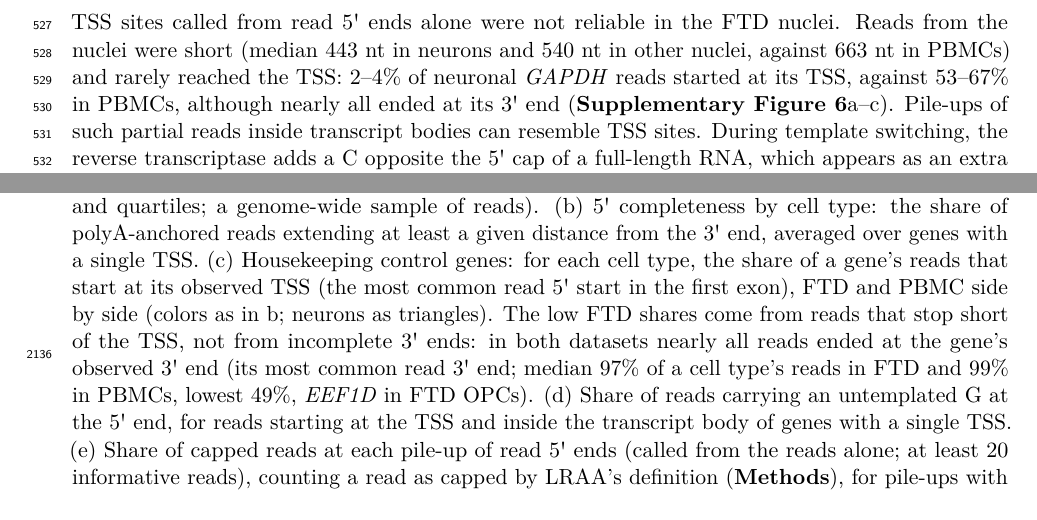
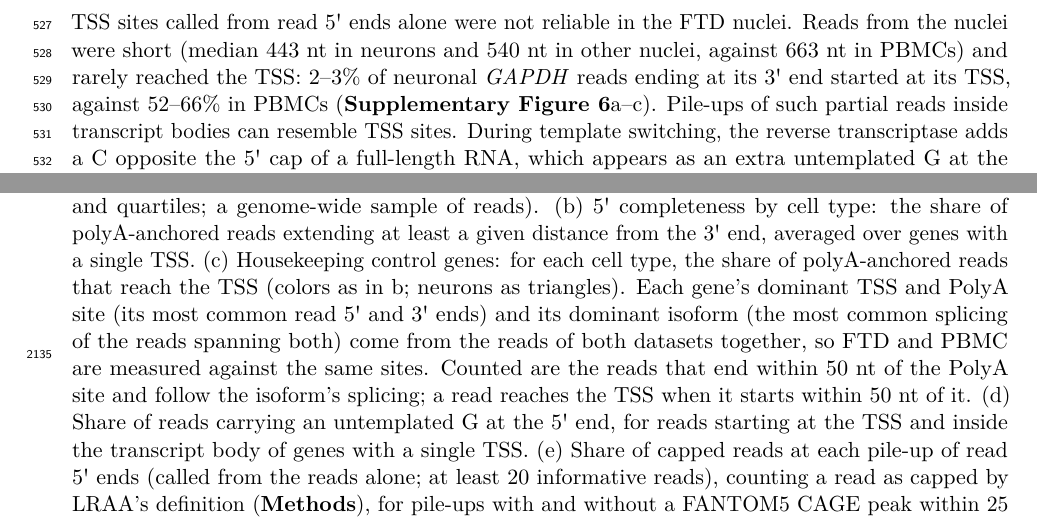
Before and after one commit to MethodsDev/LRAA-paper-LaTeX, a LaTeX document (main.tex, which reads sections/results.tex, sections/supplement.tex): two parts of pages 20 and 70 of 73, joined at a grey line, cut so that both start at the same text. Compiled offline with pdfLaTeX.

Commit message:
Supp Fig 10c: polyA-anchored reads reaching the TSS, against one dominant TSS, PolyA site and isoform per gene shared by FTD and PBMC; EEF1D and OAZ1 measured on the same sites in both; legend rewritten; Results GAPDH shares 2-3% vs 52-66%
Co-Authored-By: Claude Opus 5.5 <noreply@anthropic.com>

```diff
--- a/sections/results.tex
+++ b/sections/results.tex
@@ -122,7 +122,7 @@ Using the reference-guided, cluster-guided isoform set, we examined differential
 
 In addition to alternative splice pattern usage, we tested PolyA sites on read 3\textquotesingle{} ends: 69 genes had high-confidence PolyA site switches, 31 between tandem sites on isoforms of the same splice pattern and 28 coupled with alternative splicing. One such example involved \emph{ATP5MJ}, whose two isoforms share a splice pattern but end at polyadenylation sites 228 bp apart: excitatory neurons (C8) used the distal site, which gives the longer 3\textquotesingle{} UTR, far more than oligodendrocytes (C3), a shift driven by a proportional gain of the long-UTR isoform in the neurons (\textbf{Figure~\ref{fig:6}f--h}).
 
-TSS sites called from read 5\textquotesingle{} ends alone were not reliable in the FTD nuclei. Reads from the nuclei were short (median 443 nt in neurons and 540 nt in other nuclei, against 663 nt in PBMCs) and rarely reached the TSS: 2--4\% of neuronal \emph{GAPDH} reads started at its TSS, against 53--67\% in PBMCs, although nearly all ended at its 3\textquotesingle{} end (\textbf{Supplementary Figure~\ref{sfig:tss5prime}}a--c). Pile-ups of such partial reads inside transcript bodies can resemble TSS sites. During template switching, the reverse transcriptase adds a C opposite the 5\textquotesingle{} cap of a full-length RNA, which appears as an extra untemplated G at the start of the read \citep{wulf2019, zajac2013}; this cap signature has been used to identify transcription start sites in CAGE and short-read single-cell data \citep{cumbie2015, moody2022} and, recently, in nanopore single-cell long reads \citep{an2025}. It marked reads starting at a TSS here: 47\% of FTD and 66\% of PBMC reads starting at an annotated TSS carried it, against 1--2\% of reads starting inside a transcript body, and pile-ups of read 5\textquotesingle{} ends split the same way: at pile-ups with a CAGE peak a median 47\% of reads were capped in FTD and 64\% in PBMCs, at the others 1\% and 2\% (\textbf{Supplementary Figure~\ref{sfig:tss5prime}}d,e). LRAA determines once per library whether its reads carry the cap signature and, if they do, prunes alternative TSS sites whose reads lack it and admits new TSS sites in the cluster-guided phase only with capped reads (\textbf{Methods}). With these rules, 47\% of the FTD de novo TSS sites lay in CAGE peaks (62\% of sites with 100--999 reads), against 71\% (85\%) in PBMCs, while PolyA sites agreed with PolyASite as often as in PBMCs (56\%; \textbf{Supplementary Figure~\ref{sfig:siteatlas}}). LRAA called 140 high-confidence TSS switches between FTD clusters. Of the 96 between a neuronal and a non-neuronal cluster, the neurons favoured the downstream site in 61 (64\%), and 51\% of those downstream sites lay at CAGE peaks, against 91\% of the upstream sites of all FTD TSS switches. Some truncation products may remain, and we did not interpret the FTD TSS switches further; they are listed with this caveat in \textbf{Supplementary Table~1}.
+TSS sites called from read 5\textquotesingle{} ends alone were not reliable in the FTD nuclei. Reads from the nuclei were short (median 443 nt in neurons and 540 nt in other nuclei, against 663 nt in PBMCs) and rarely reached the TSS: 2--3\% of neuronal \emph{GAPDH} reads ending at its 3\textquotesingle{} end started at its TSS, against 52--66\% in PBMCs (\textbf{Supplementary Figure~\ref{sfig:tss5prime}}a--c). Pile-ups of such partial reads inside transcript bodies can resemble TSS sites. During template switching, the reverse transcriptase adds a C opposite the 5\textquotesingle{} cap of a full-length RNA, which appears as an extra untemplated G at the start of the read \citep{wulf2019, zajac2013}; this cap signature has been used to identify transcription start sites in CAGE and short-read single-cell data \citep{cumbie2015, moody2022} and, recently, in nanopore single-cell long reads \citep{an2025}. It marked reads starting at a TSS here: 47\% of FTD and 66\% of PBMC reads starting at an annotated TSS carried it, against 1--2\% of reads starting inside a transcript body, and pile-ups of read 5\textquotesingle{} ends split the same way: at pile-ups with a CAGE peak a median 47\% of reads were capped in FTD and 64\% in PBMCs, at the others 1\% and 2\% (\textbf{Supplementary Figure~\ref{sfig:tss5prime}}d,e). LRAA determines once per library whether its reads carry the cap signature and, if they do, prunes alternative TSS sites whose reads lack it and admits new TSS sites in the cluster-guided phase only with capped reads (\textbf{Methods}). With these rules, 47\% of the FTD de novo TSS sites lay in CAGE peaks (62\% of sites with 100--999 reads), against 71\% (85\%) in PBMCs, while PolyA sites agreed with PolyASite as often as in PBMCs (56\%; \textbf{Supplementary Figure~\ref{sfig:siteatlas}}). LRAA called 140 high-confidence TSS switches between FTD clusters. Of the 96 between a neuronal and a non-neuronal cluster, the neurons favoured the downstream site in 61 (64\%), and 51\% of those downstream sites lay at CAGE peaks, against 91\% of the upstream sites of all FTD TSS switches. Some truncation products may remain, and we did not interpret the FTD TSS switches further; they are listed with this caveat in \textbf{Supplementary Table~1}.
 
 The cap signature also shows how many of each cell type's molecules reach their capped 5\textquotesingle{} end, a measure that does not depend on sequencing depth (\textbf{Methods}). In the FTD nuclei, 12--13\% of the neurons' spliced reads started at a capped 5\textquotesingle{} end, against 17--25\% in the other cell types, although at the library's capped TSS peaks the reads of every cell type carried the cap at the same rate (48--50\%): more of the neuronal molecules start downstream of their cap. The neurons' larger number of uncapped TSS peaks, in contrast, followed their sequencing depth and disappeared when all cell types were subsampled to the same number of reads, and the neurons did not express more RNases than the other cell types. In PBMCs, monocytes had both a lower capped share (51\%, against 63--66\% in lymphocytes) and an excess of uncapped TSS peaks that persisted at equal depth (31\% of peaks, against 7--9\%), consistent with their high RNase content \citep{egesten1997, laoharawee2022} and with the mRNA degradation in monocytes reported in single-cell isoform sequencing of PIPseq libraries \citep{webber2025}. Whether the larger share of partial molecules in neurons relates to neuronal nuclei, tissue handling or the disease cannot be distinguished in a single sample.
 
--- a/sections/supplement.tex
+++ b/sections/supplement.tex
@@ -78,7 +78,7 @@
 \clearpage
 \suppfigsplit{%
 \pandocbounded{\includegraphics{figures/supp/SuppFig_TSS_5prime.pdf}}}{%
-\textbf{5\textquotesingle{} completeness of the reads and the untemplated-G signature, FTD frontal cortex nuclei and PBMCs.} (a) Aligned read length by cluster (median and quartiles; a genome-wide sample of reads). (b) 5\textquotesingle{} completeness by cell type: the share of polyA-anchored reads extending at least a given distance from the 3\textquotesingle{} end, averaged over genes with a single TSS. (c) Housekeeping control genes: for each cell type, the share of a gene's reads that start at its observed TSS (the most common read 5\textquotesingle{} start in the first exon), FTD and PBMC side by side (colors as in b; neurons as triangles). The low FTD shares come from reads that stop short of the TSS, not from incomplete 3\textquotesingle{} ends: in both datasets nearly all reads ended at the gene's observed 3\textquotesingle{} end (its most common read 3\textquotesingle{} end; median 97\% of a cell type's reads in FTD and 99\% in PBMCs, lowest 49\%, \emph{EEF1D} in FTD OPCs). (d) Share of reads carrying an untemplated G at the 5\textquotesingle{} end, for reads starting at the TSS and inside the transcript body of genes with a single TSS. (e) Share of capped reads at each pile-up of read 5\textquotesingle{} ends (called from the reads alone; at least 20 informative reads), counting a read as capped by LRAA's definition (\textbf{Methods}), for pile-ups with and without a FANTOM5 CAGE peak within 25 nt. (d, e) Reads whose genomic base upstream of the 5\textquotesingle{} end is not G. See \textbf{Methods}.}\label{sfig:tss5prime}
+\textbf{5\textquotesingle{} completeness of the reads and the untemplated-G signature, FTD frontal cortex nuclei and PBMCs.} (a) Aligned read length by cluster (median and quartiles; a genome-wide sample of reads). (b) 5\textquotesingle{} completeness by cell type: the share of polyA-anchored reads extending at least a given distance from the 3\textquotesingle{} end, averaged over genes with a single TSS. (c) Housekeeping control genes: for each cell type, the share of polyA-anchored reads that reach the TSS (colors as in b; neurons as triangles). Each gene's dominant TSS and PolyA site (its most common read 5\textquotesingle{} and 3\textquotesingle{} ends) and its dominant isoform (the most common splicing of the reads spanning both) come from the reads of both datasets together, so FTD and PBMC are measured against the same sites. Counted are the reads that end within 50 nt of the PolyA site and follow the isoform's splicing; a read reaches the TSS when it starts within 50 nt of it. (d) Share of reads carrying an untemplated G at the 5\textquotesingle{} end, for reads starting at the TSS and inside the transcript body of genes with a single TSS. (e) Share of capped reads at each pile-up of read 5\textquotesingle{} ends (called from the reads alone; at least 20 informative reads), counting a read as capped by LRAA's definition (\textbf{Methods}), for pile-ups with and without a FANTOM5 CAGE peak within 25 nt. (d, e) Reads whose genomic base upstream of the 5\textquotesingle{} end is not G. See \textbf{Methods}.}\label{sfig:tss5prime}
 
 \clearpage
 \suppfigsplit{%
```
Also changed, not shown: figures/supp/SuppFig_TSS_5prime.pdf.
